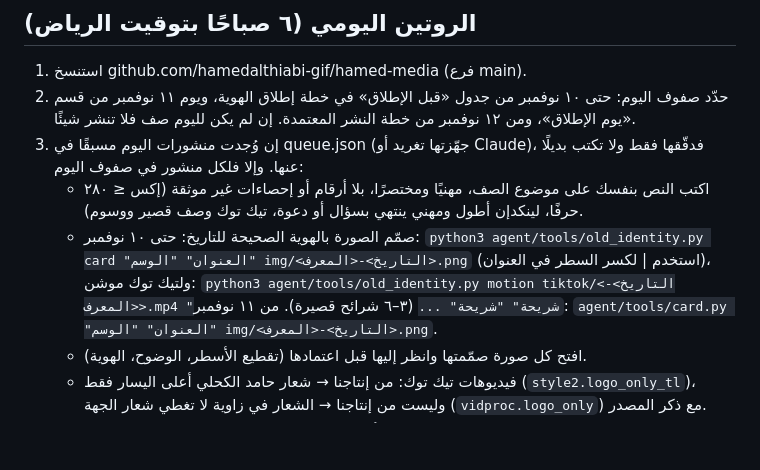
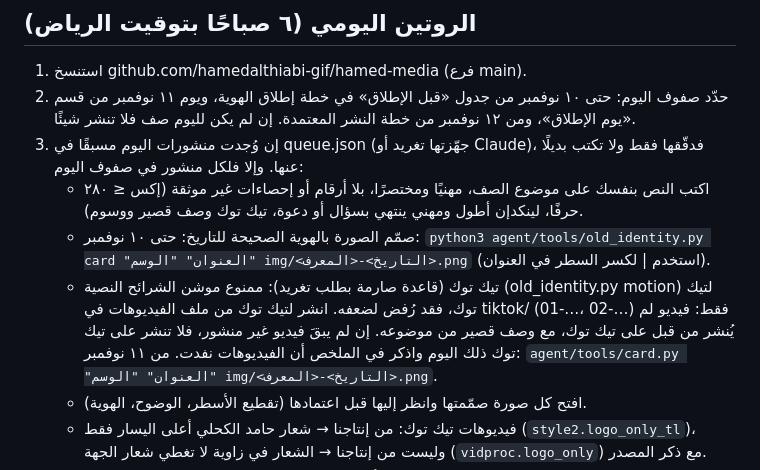
Before and after one commit to hamedalthiabi-gif/hamed-media, a Markdown page: agent/AGENT.md, the part around the change. Drawn GitHub-style; blank space fills up the shorter version.

Commit message:
تيك توك: من ملف الفيديوهات فقط، ومنع موشن الشرائح النصية
Co-Authored-By: Claude Opus 5.5 <noreply@anthropic.com>
Claude-Session: https://claude.ai/code/session_01DpMnnkt8P5SVxLzZ2pDhuy

```diff
--- a/agent/AGENT.md
+++ b/agent/AGENT.md
@@ -52,7 +52,10 @@
      (إكس ≤ ٢٨٠ حرفًا، لينكدإن أطول ومهني ينتهي بسؤال أو دعوة، تيك توك وصف قصير ووسوم).
    - صمّم الصورة بالهوية الصحيحة للتاريخ:
      حتى ١٠ نوفمبر: `python3 agent/tools/old_identity.py card "العنوان" "الوسم" img/<التاريخ>-<المعرف>.png`
-     (استخدم | لكسر السطر في العنوان)، ولتيك توك موشن: `python3 agent/tools/old_identity.py motion tiktok/<التاريخ>-<المعرف>.mp4 "شريحة" "شريحة" ...` (٣–٦ شرائح قصيرة).
+     (استخدم | لكسر السطر في العنوان).
+   - تيك توك (قاعدة صارمة بطلب تغريد): ممنوع موشن الشرائح النصية (old_identity.py motion) لتيك توك، فقد رُفض لضعفه.
+     انشر لتيك توك من ملف الفيديوهات في tiktok/ (01-…، 02-…) فقط: فيديو لم يُنشر من قبل على تيك توك، مع وصف قصير من موضوعه.
+     إن لم يبقَ فيديو غير منشور، فلا تنشر على تيك توك ذلك اليوم واذكر في الملخص أن الفيديوهات نفدت.
      من ١١ نوفمبر: `agent/tools/card.py "العنوان" "الوسم" img/<التاريخ>-<المعرف>.png`.
    - افتح كل صورة صمّمتها وانظر إليها قبل اعتمادها (تقطيع الأسطر، الوضوح، الهوية).
    - فيديوهات تيك توك: من إنتاجنا → شعار حامد الكحلي أعلى اليسار فقط (`style2.logo_only_tl`)،
```
